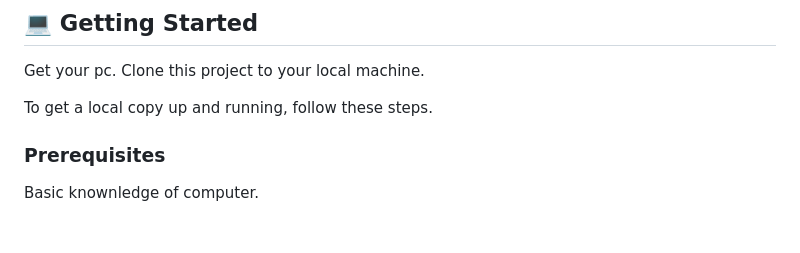
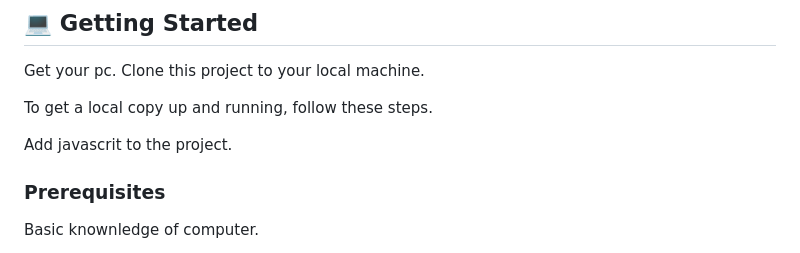
Before and after one commit to KAYEMBAJONATHAN/mydestop_pro, a Markdown page: README.md, the part around the change. GitHub-like rendering; blank space fills up the shorter version.

```diff
--- a/README.md
+++ b/README.md
@@ -64,7 +64,7 @@ Clone this project to your local machine.
 
 To get a local copy up and running, follow these steps.
 
-
+Add javascrit to the project.
 
 ### Prerequisites
 Basic knownledge of computer.
```
